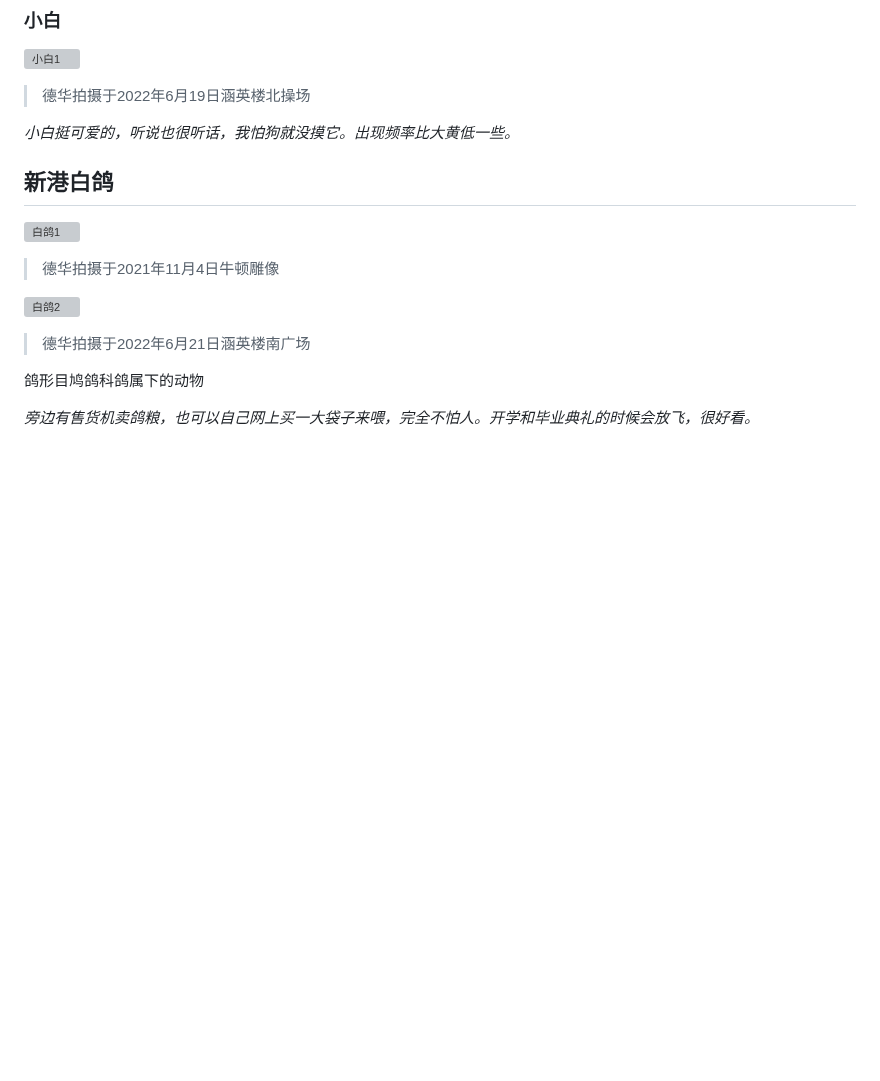
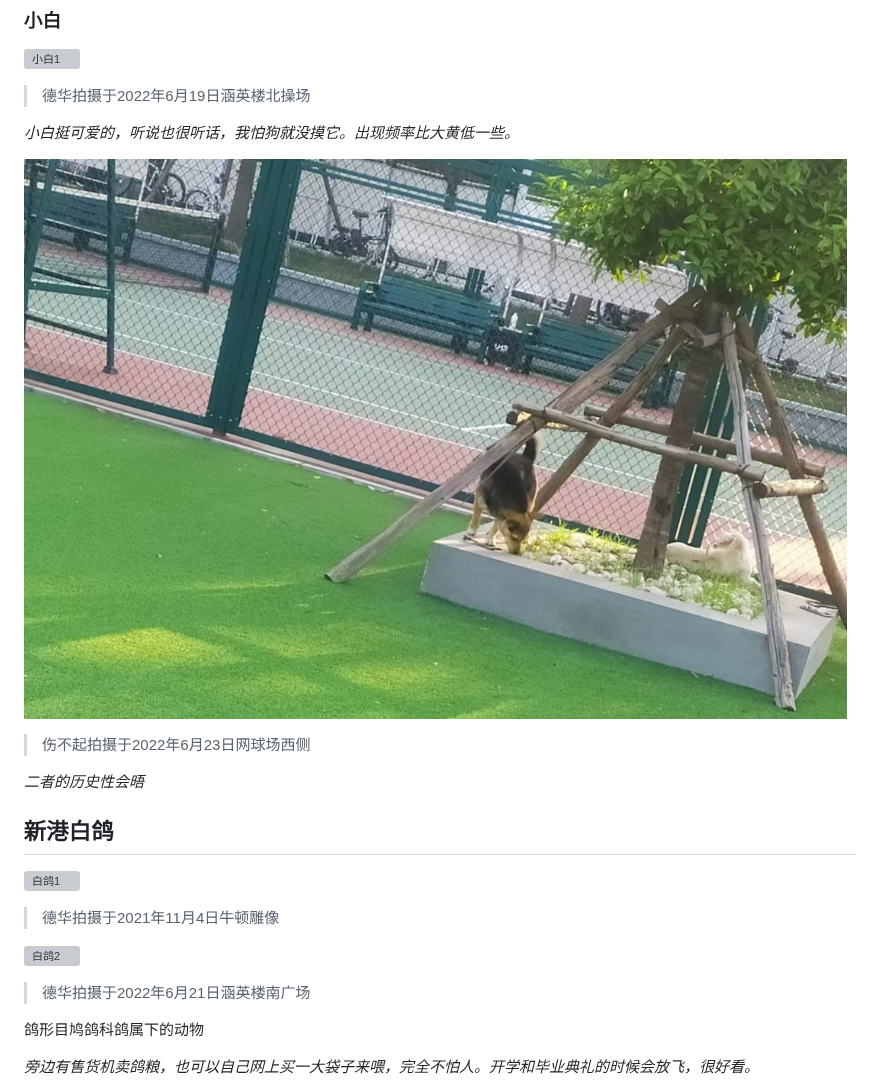
Before and after one commit to Renzehua1998/iharbour-creatures, a Markdown page: 大型动物.md, the part around the change. Drawn GitHub-style; pictures changed too: 大型动物/大黄小白1.jpg (added); blank space fills up the shorter version; grey boxes are pictures that could not be loaded.

```diff
--- a/大型动物.md
+++ b/大型动物.md
@@ -52,6 +52,12 @@
 
 *小白挺可爱的，听说也很听话，我怕狗就没摸它。出现频率比大黄低一些。*
 
+![大黄小白1](大型动物/大黄小白1.jpg)
+
+> 伤不起拍摄于2022年6月23日网球场西侧
+
+*二者的历史性会晤*
+
 ## 新港白鸽
 
 ![白鸽1](大型动物/白鸽1.jpg)
```
Also changed, not shown: 植物.md (+20 -0 lines), 3 other files.
